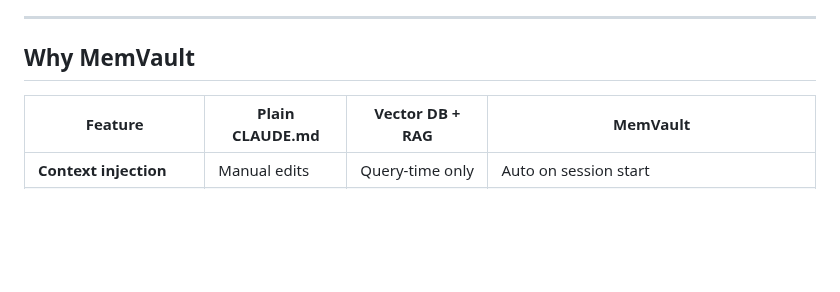
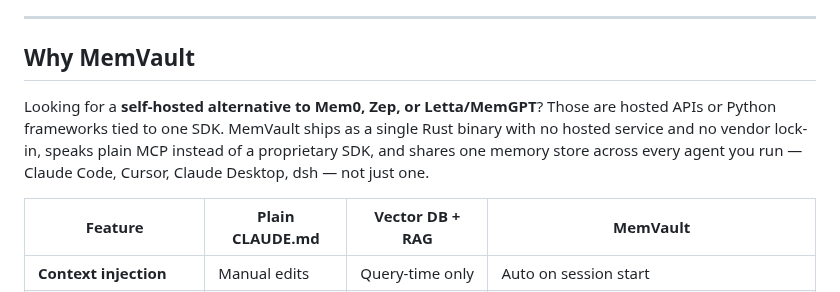
Before and after one commit to dreamor/MemVault, a Markdown page: README.md, the part around the change. Drawn GitHub-style; blank space fills up the shorter version.

```diff
--- a/README.md
+++ b/README.md
@@ -196,6 +196,8 @@ Agent connects (MCP stdio/SSE)
 ---
 
 ## Why MemVault
+
+Looking for a **self-hosted alternative to Mem0, Zep, or Letta/MemGPT**? Those are hosted APIs or Python frameworks tied to one SDK. MemVault ships as a single Rust binary with no hosted service and no vendor lock-in, speaks plain MCP instead of a proprietary SDK, and shares one memory store across every agent you run — Claude Code, Cursor, Claude Desktop, dsh — not just one.
 
 | Feature | Plain CLAUDE.md | Vector DB + RAG | **MemVault** |
 |---|---|---|---|
```
Also changed, not shown: README.zh-CN.md (+2 -0 lines), assets/social-preview.png (added).
